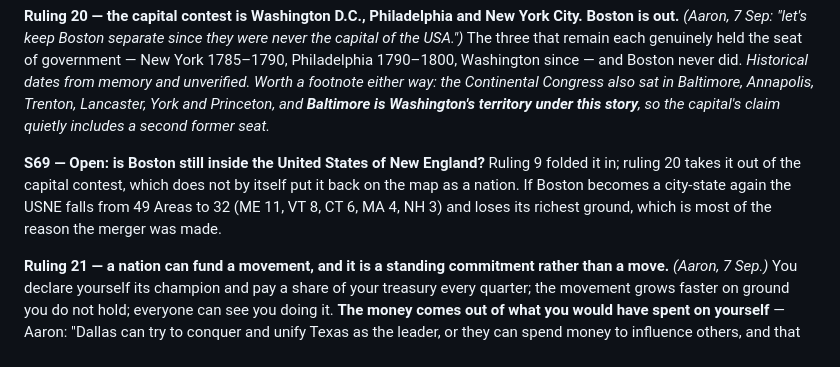
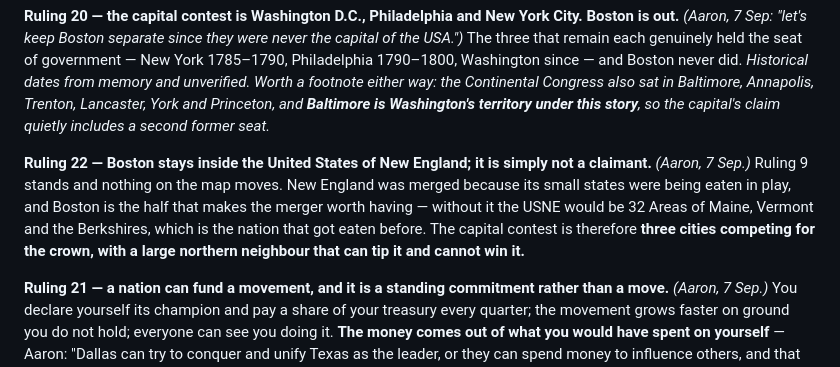
Before and after one commit to aaronallsop/manifest-disunity, a Markdown page: docs/design/secession-ideation.md, the part around the change. GitHub-like rendering.

Commit message:
Ruling 22: Boston stays inside the USNE and is simply not a claimant
Ruling 9 stands; nothing on the map moves. The capital contest is three cities
competing for the crown, with a large northern neighbour that can tip it and
cannot win it.

Co-Authored-By: Claude Opus 5 <noreply@anthropic.com>

```diff
--- a/docs/design/secession-ideation.md
+++ b/docs/design/secession-ideation.md
@@ -713,10 +713,12 @@ Worth a footnote either way: the Continental Congress also sat in Baltimore, Ann
 Lancaster, York and Princeton, and **Baltimore is Washington's territory under this story**, so the
 capital's claim quietly includes a second former seat.*
 
-**S69 — Open: is Boston still inside the United States of New England?** Ruling 9 folded it in;
-ruling 20 takes it out of the capital contest, which does not by itself put it back on the map as a
-nation. If Boston becomes a city-state again the USNE falls from 49 Areas to 32 (ME 11, VT 8, CT 6,
-MA 4, NH 3) and loses its richest ground, which is most of the reason the merger was made.
+**Ruling 22 — Boston stays inside the United States of New England; it is simply not a claimant.**
+*(Aaron, 7 Sep.)* Ruling 9 stands and nothing on the map moves. New England was merged because its
+small states were being eaten in play, and Boston is the half that makes the merger worth having —
+without it the USNE would be 32 Areas of Maine, Vermont and the Berkshires, which is the nation that
+got eaten before. The capital contest is therefore **three cities competing for the crown, with a
+large northern neighbour that can tip it and cannot win it.**
 
 **Ruling 21 — a nation can fund a movement, and it is a standing commitment rather than a move.**
 *(Aaron, 7 Sep.)* You declare yourself its champion and pay a share of your treasury every quarter;
```
